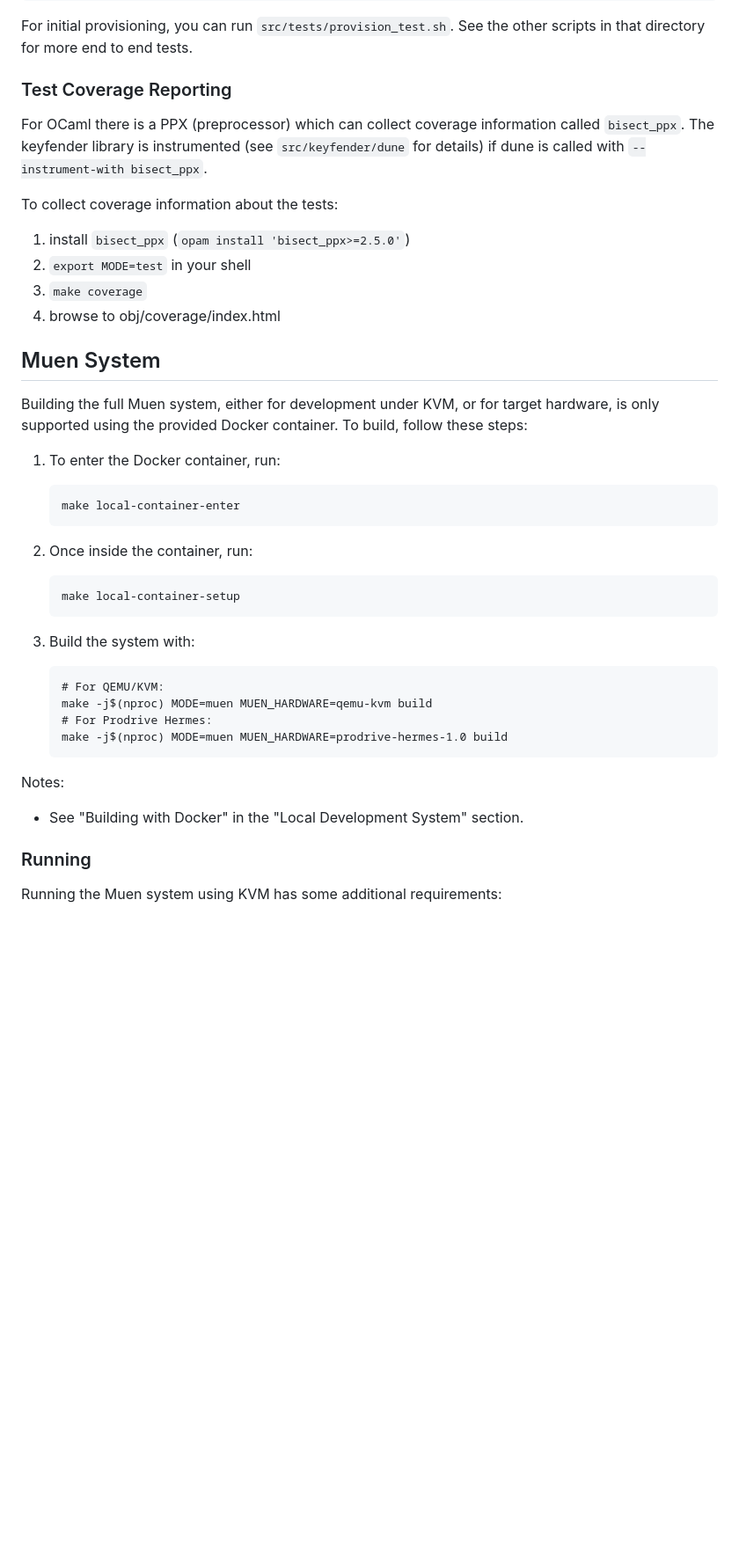
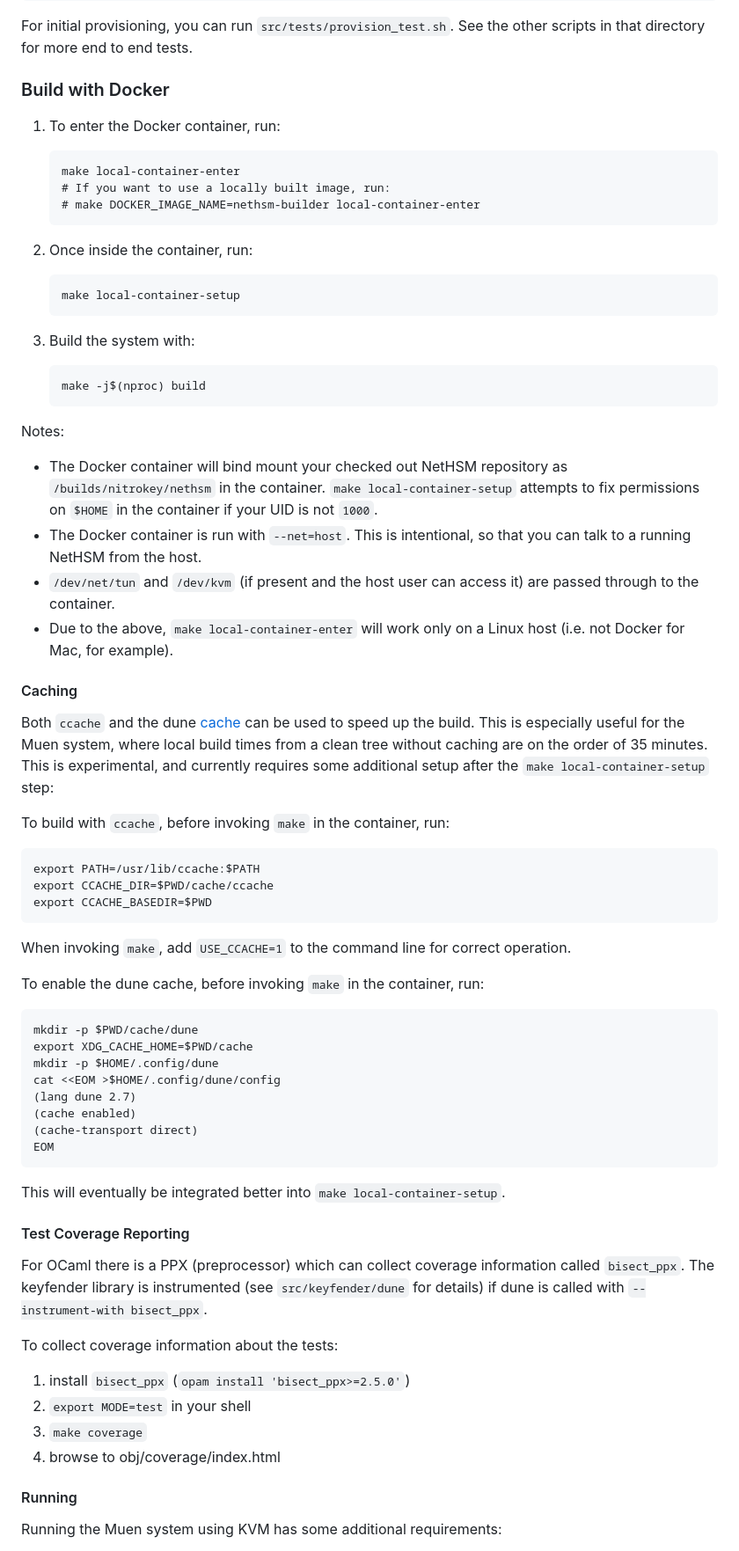
Before and after one commit to Nitrokey/nethsm, a Markdown page: docs/developer-documentation.md, the part around one of its changes. Shown at 88% size. Drawn GitHub-style; blank space fills up the shorter version.

````diff
--- a/docs/developer-documentation.md
+++ b/docs/developer-documentation.md
@@ -120,25 +134,14 @@ Produces
 
 For initial provisioning, you can run `src/tests/provision_test.sh`. See the other scripts in that directory for more end to end tests.
 
-### Test Coverage Reporting
-
-For OCaml there is a PPX (preprocessor) which can collect coverage information called `bisect_ppx`. The keyfender library is instrumented (see `src/keyfender/dune` for details) if dune is called with `--instrument-with bisect_ppx`.
-
-To collect coverage information about the tests:
-
-1. install `bisect_ppx` (`opam install 'bisect_ppx>=2.5.0'`)
-2. `export MODE=test` in your shell
-3. `make coverage`
-5. browse to obj/coverage/index.html
-
-## Muen System
-
-Building the full Muen system, either for development under KVM, or for target hardware, is only supported using the provided Docker container. To build, follow these steps:
+### Build with Docker
 
 1. To enter the Docker container, run:
 
     ```
     make local-container-enter
+    # If you want to use a locally built image, run:
+    # make DOCKER_IMAGE_NAME=nethsm-builder local-container-enter
     ```
 
 2. Once inside the container, run:
@@ -150,17 +153,57 @@ Building the full Muen system, either for development under KVM, or for target h
 3. Build the system with:
 
     ```
-    # For QEMU/KVM:
-    make -j$(nproc) MODE=muen MUEN_HARDWARE=qemu-kvm build
-    # For Prodrive Hermes:
-    make -j$(nproc) MODE=muen MUEN_HARDWARE=prodrive-hermes-1.0 build
+    make -j$(nproc) build
     ```
 
 Notes:
 
-- See "Building with Docker" in the "Local Development System" section.
+- The Docker container will bind mount your checked out NetHSM repository as `/builds/nitrokey/nethsm` in the container. `make local-container-setup` attempts to fix permissions on `$HOME` in the container if your UID is not `1000`.
+- The Docker container is run with `--net=host`. This is intentional, so that you can talk to a running NetHSM from the host.
+- `/dev/net/tun` and `/dev/kvm` (if present and the host user can access it) are passed through to the container.
+- Due to the above, `make local-container-enter` will work only on a Linux host (i.e. not Docker for Mac, for example).
 
-### Running
+#### Caching
+
+Both `ccache` and the dune [cache](https://github.com/ocaml/dune/blob/master/doc/caching.rst) can be used to speed up the build. This is especially useful for the Muen system, where local build times from a clean tree without caching are on the order of 35 minutes. This is experimental, and currently requires some additional setup after the `make local-container-setup` step:
+
+To build with `ccache`, before invoking `make` in the container, run:
+
+```
+export PATH=/usr/lib/ccache:$PATH
+export CCACHE_DIR=$PWD/cache/ccache
+export CCACHE_BASEDIR=$PWD
+```
+
+When invoking `make`, add `USE_CCACHE=1` to the command line for correct operation.
+
+To enable the dune cache, before invoking `make` in the container, run:
+
+```
+mkdir -p $PWD/cache/dune
+export XDG_CACHE_HOME=$PWD/cache
+mkdir -p $HOME/.config/dune
+cat <<EOM >$HOME/.config/dune/config
+(lang dune 2.7)
+(cache enabled)
+(cache-transport direct)
+EOM
+```
+
+This will eventually be integrated better into `make local-container-setup`.
+
+#### Test Coverage Reporting
+
+For OCaml there is a PPX (preprocessor) which can collect coverage information called `bisect_ppx`. The keyfender library is instrumented (see `src/keyfender/dune` for details) if dune is called with `--instrument-with bisect_ppx`.
+
+To collect coverage information about the tests:
+
+1. install `bisect_ppx` (`opam install 'bisect_ppx>=2.5.0'`)
+2. `export MODE=test` in your shell
+3. `make coverage`
+5. browse to obj/coverage/index.html
+
+#### Running
 
 Running the Muen system using KVM has some additional requirements:
 
````
Also changed, not shown: other parts of docs/developer-documentation.md (+93 -62 lines), docs/prodrive-hermes-setup.md (deleted, +0 -60 lines).
